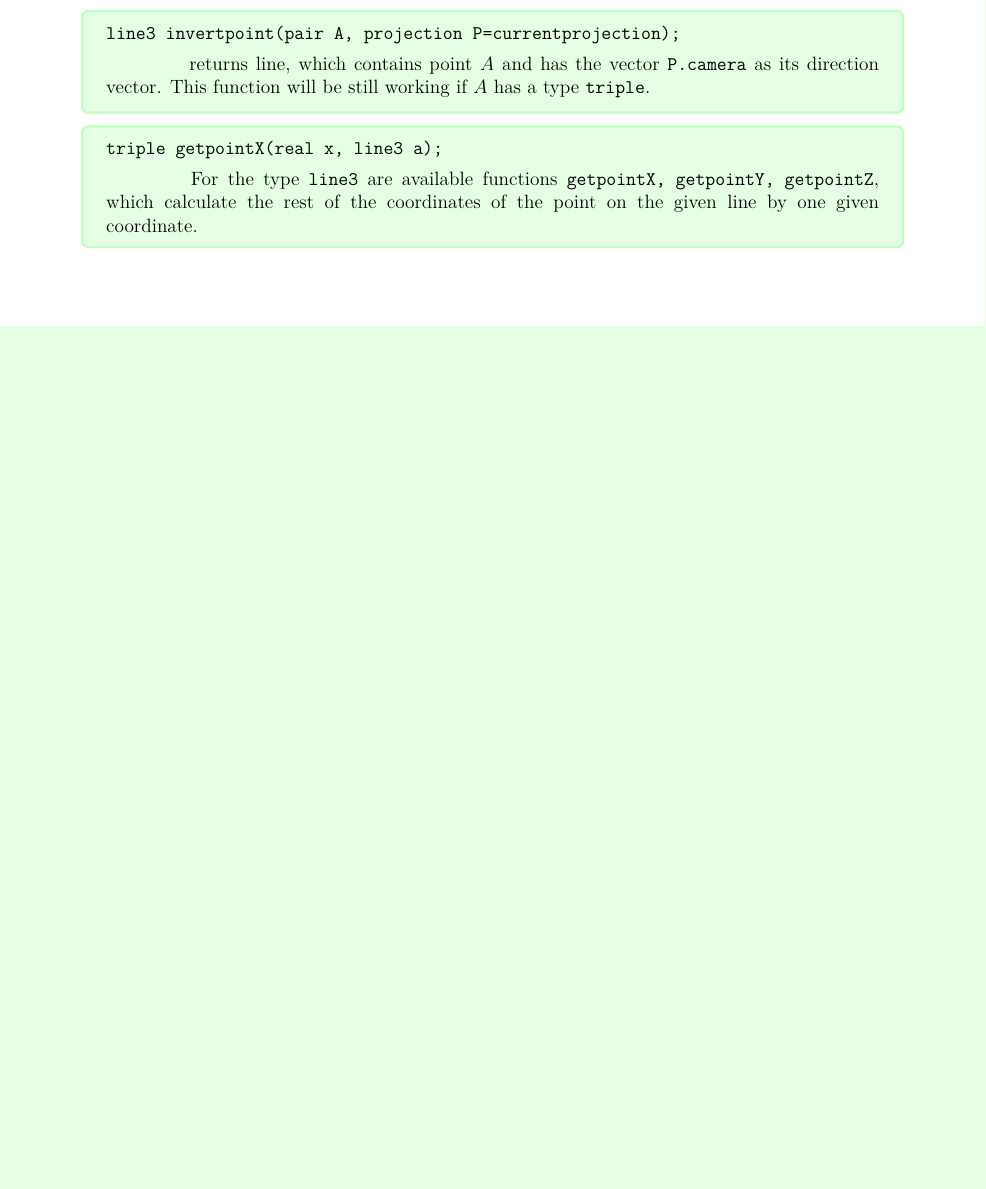
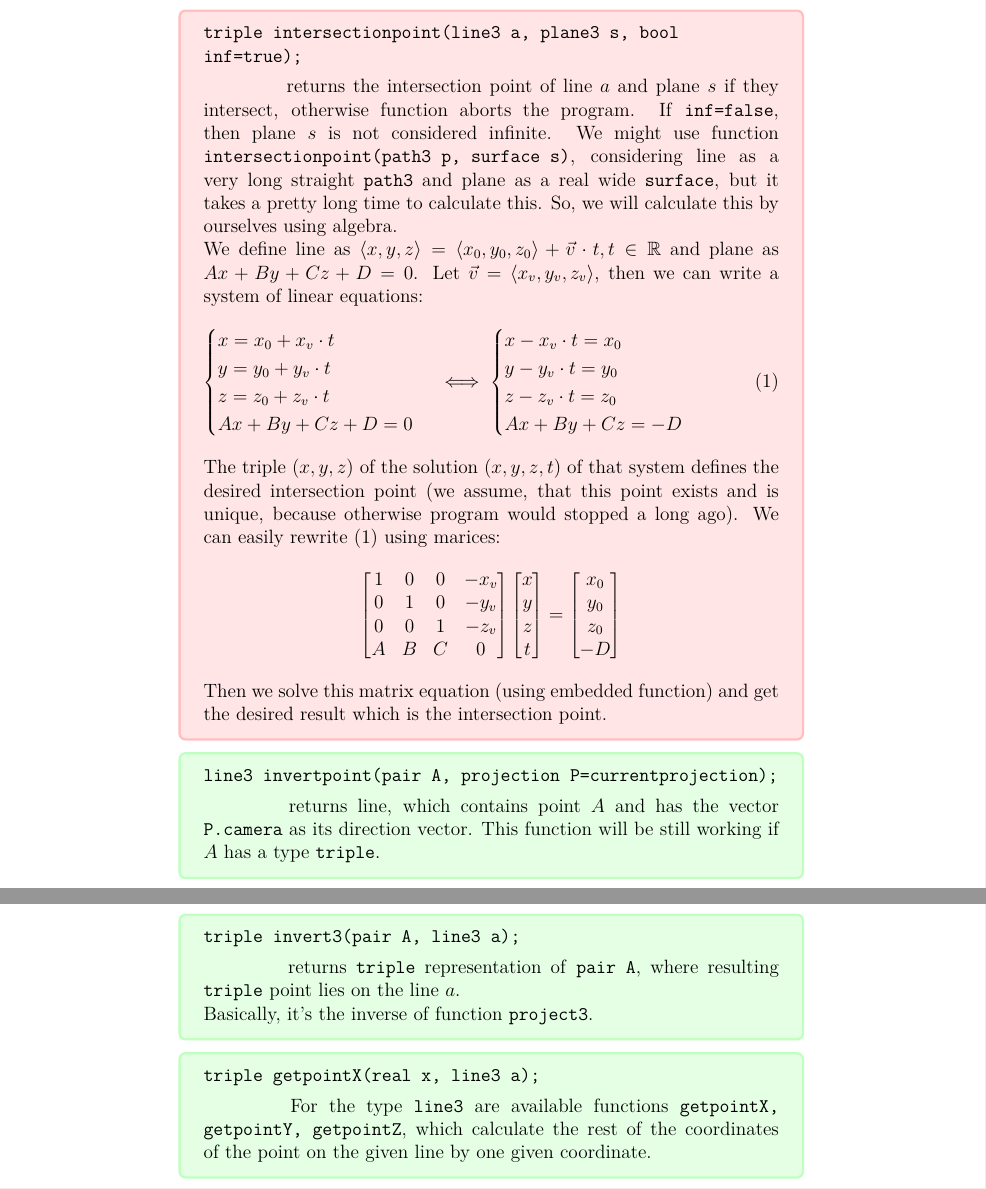
Before and after one commit to andreykaere/ASY_LIBS, a LaTeX document (doc/doc.tex): part of page 4 of 5 before the commit and two parts of pages 6 and 7 of 8 after it, the two joined at a grey line, cut at the place of the change, the shorter picture padded with empty space. Compiled offline with pdfLaTeX.

Commit message:
added intersection point of line and plane with manual how to find it

```diff
--- a/doc/doc.tex
+++ b/doc/doc.tex
@@ -5,13 +5,15 @@
 
 %\usepackage{tgtermes}
 
+\usepackage{nccmath}
 \usepackage{amsthm}
+\usepackage{amsmath}
+\usepackage{amssymb}
 \usepackage{thmtools}
 \usepackage[T1]{fontenc}
 
 \usepackage{graphicx}
 \usepackage{float}
-\usepackage[margin=0.7in]{geometry}
 \usepackage{caption}
 \usepackage{csquotes}
 \usepackage[export]{adjustbox}
@@ -24,6 +26,12 @@
 
 
 \usepackage{tcolorbox}
+
+
+\let\mathb\mathbb
+\newcommand{\N}{\mathb{N}}
+\newcommand{\Z}{\mathb{Z}}
+\newcommand{\R}{\mathb{R}}
 
 \newenvironment{codeleft}
     %{\begin{flushleft}\fontfamily{qcs}\fontsize{11}{11}\selectfont}
@@ -217,6 +225,64 @@ returns \inc{true} if line \(a\) and plane \(s\) intersect, otherwise --
 infinite.
 }
 
+\commentcode[red]{triple intersectionpoint(line3 a, plane3 s,
+bool inf=true);}{
+returns the intersection point of line \(a\) and plane \(s\) if
+they intersect, otherwise function aborts the program.
+If \inc{inf=false}, then plane \(s\) is not considered infinite.
+We might use function \inc{intersectionpoint(path3 p, surface s)},
+considering line as a very long straight \inc{path3} and plane as
+a real wide \inc{surface}, but it takes a pretty long time to
+calculate this. So, we will calculate this by ourselves using algebra.\\
+We define line as \(\langle x,y,z \rangle = \langle x_0,y_0,z_0
+\rangle + \vec{v} \cdot t, t \in \R\) and plane as \(Ax+By+Cz+D=0\).
+Let \(\vec{v} = \langle x_v,y_v,z_v \rangle \), then we can write
+a system of linear equations:
+\begin{fleqn}
+\[
+	\begin{cases}
+	x = x_0 + x_v \cdot t\\
+	y = y_0 + y_v \cdot t\\
+	z = z_0 + z_v \cdot t\\
+	Ax+By+Cz+D=0\\
+	\end{cases} \iff
+	\begin{cases}
+	x - x_v \cdot t = x_0\\
+	y - y_v \cdot t = y_0\\
+	z - z_v \cdot t = z_0\\
+	Ax+By+Cz=-D\\
+	\end{cases} \tag{1} \label{1}
+\]
+\end{fleqn}
+The triple \((x,y,z)\) of the solution \((x,y,z,t)\) of that
+system defines the desired intersection point (we assume, that
+this point exists and is unique, because otherwise program would
+stopped a long ago). We can easily rewrite \eqref{1} using marices:
+\[
+\begin{bmatrix}
+1 & 0 & 0 & -x_v\\
+0 & 1 & 0 & -y_v\\
+0 & 0 & 1 & -z_v\\
+A & B & C & 0
+\end{bmatrix}
+\begin{bmatrix}
+x\\
+y\\
+z\\
+t
+\end{bmatrix}=
+\begin{bmatrix}
+x_0\\
+y_0\\
+z_0\\
+-D
+\end{bmatrix}
+\]
+%
+Then we solve this matrix equation (using embedded function)
+and get the desired result which is the intersection point.
+}
+
 \commentcode[green]{line3 invertpoint(pair A, projection
 P=currentprojection);}{
 returns line, which contains point \(A\) and has the vector
@@ -224,6 +290,11 @@ returns line, which contains point \(A\) and has the vector
 be still working if \(A\) has a type \inc{triple}.
 }
 
+\commentcode[green]{triple invert3(pair A, line3 a);}{
+returns \inc{triple} representation of \inc{pair A}, where
+resulting \inc{triple} point lies on the line \(a\).\\
+Basically, it's the inverse of function \inc{project3}.
+}
 
 \commentcode[green]{triple getpointX(real x, line3 a);}{
 For the type \inc{line3} are available functions
```
Also changed, not shown: doc/doc.pdf, 4 other files.
